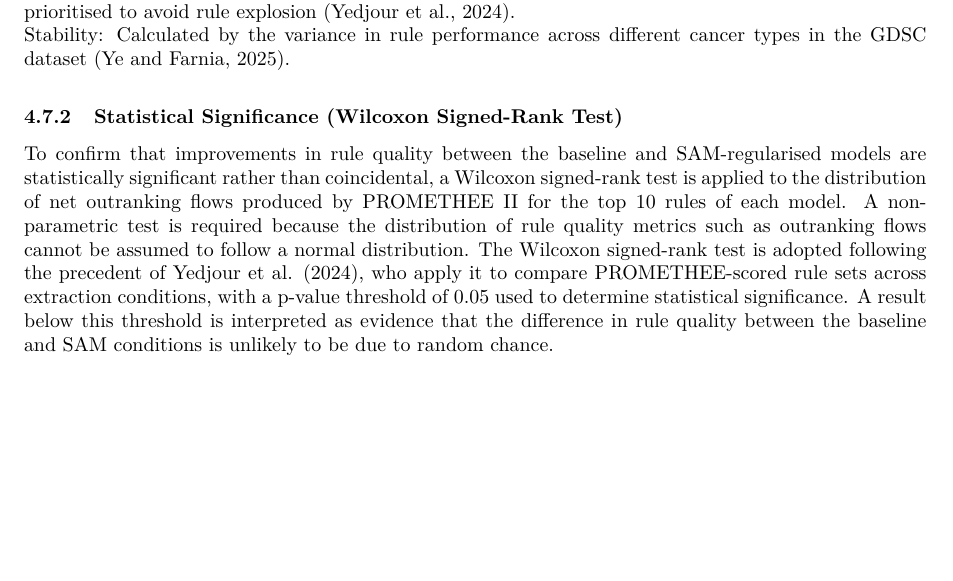
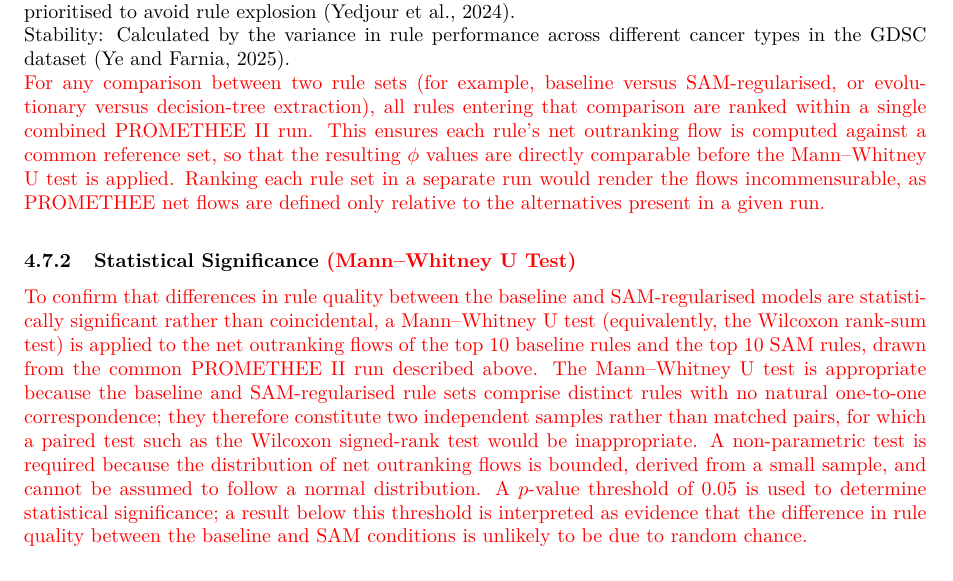
Before and after one commit to HawaIbr01/COS700-XAI-In-Cancer-Medicine-Treatment, a LaTeX document (Proposal/main.tex, which reads Proposal/sections/methodology/evaluation.tex): part of page 18 of 21, cut so that both start at the same text, the shorter picture padded with empty space. Compiled offline with pdfLaTeX.

Commit message:
docs: fix stats test and PROMETHEE design in evaluation.tex
- replace Wilcoxon signed-rank with Mann-Whitney U (independent rule samples)
- propagate test change to CART baseline comparison
- set stability as minimisation criterion in PROMETHEE II
- rank rule sets in a combined PROMETHEE run for phi comparability

```diff
--- a/Proposal/sections/methodology/evaluation.tex
+++ b/Proposal/sections/methodology/evaluation.tex
@@ -25,15 +25,26 @@ Comprehensibility: Measured by the Length of the Rule (i.e.,number of conditions
 (Yedjour et al., 2024).
 \\
 Stability: Calculated by the variance in rule performance across different cancer types in the GDSC dataset (Ye and Farnia, 2025).
-
-\subsubsection{Statistical Significance (Wilcoxon Signed-Rank Test)}
-To confirm that improvements in rule quality between the baseline and SAM-regularised models are statistically significant rather than
-coincidental, a Wilcoxon signed-rank test is applied to the distribution of net outranking flows produced by PROMETHEE II for the top 10
-rules of each model. A non-parametric test is required because the distribution of rule quality metrics such as outranking flows cannot
-be assumed to follow a normal distribution. The Wilcoxon signed-rank test is adopted following the precedent of Yedjour et al. (2024),
-who apply it to compare PROMETHEE-scored rule sets across extraction conditions, with a p-value threshold of 0.05 used to determine
-statistical significance. A result below this threshold is interpreted as evidence that the difference in rule quality between the
-baseline and SAM conditions is unlikely to be due to random chance.
+\\
+\textcolor{red}{For any comparison between two rule sets (for example, baseline versus SAM-regularised,
+or evolutionary versus decision-tree extraction), all rules entering that comparison are ranked within a
+single combined PROMETHEE II run. This ensures each rule's net outranking flow is computed against a
+common reference set, so that the resulting $\phi$ values are directly comparable before the
+Mann--Whitney U test is applied. Ranking each rule set in a separate run would render the flows
+incommensurable, as PROMETHEE net flows are defined only relative to the alternatives present in a given
+run.}
+\subsubsection{Statistical Significance \textcolor{red}{(Mann--Whitney U Test)}}
+\textcolor{red}{To confirm that differences in rule quality between the baseline and SAM-regularised
+models are statistically significant rather than coincidental, a Mann--Whitney U test (equivalently,
+the Wilcoxon rank-sum test) is applied to the net outranking flows of the top 10 baseline rules and the
+top 10 SAM rules, drawn from the common PROMETHEE II run described above. The Mann--Whitney U test is appropriate because the baseline and
+SAM-regularised rule sets comprise distinct rules with no natural one-to-one correspondence; they
+therefore constitute two independent samples rather than matched pairs, for which a paired test such
+as the Wilcoxon signed-rank test would be inappropriate. A non-parametric test is required because the
+distribution of net outranking flows is bounded, derived from a small sample, and cannot be assumed to
+follow a normal distribution. A $p$-value threshold of 0.05 is used to determine statistical
+significance; a result below this threshold is interpreted as evidence that the difference in rule
+quality between the baseline and SAM conditions is unlikely to be due to random chance.}
 
 \subsubsection{Automated Biological Verification (GSEApy)}
 The genes identified in the top-ranked rules from both the baseline and SAM-regularised models are submitted to over-representation
@@ -66,3 +77,4 @@ and SAM-regularised DeepCCDS models using scikit-learn, with maximum depth const
 prevent rule explosion. Rules are extracted from the fitted tree and evaluated under the identical
 PROMETHEE II framework described in Section 4.5.1, using the same fidelity, comprehensibility,
 and stability criteria. This enables a direct comparison between deterministic surrogate-based
+rule extraction and the proposed evolutionary approach across both model conditions. \textcolor{red}{The Mann--Whitney U test described in Section~\ref{subsec:statsig} is applied to the
```
Also changed, not shown: Proposal/sections/methodology/evaluation.tex (8 more changed lines).
